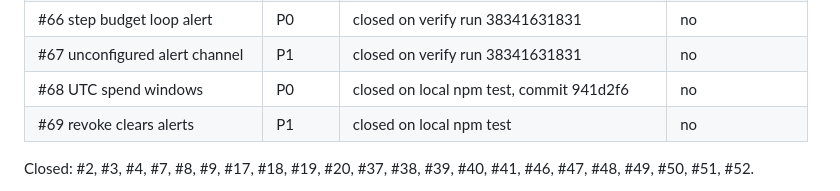
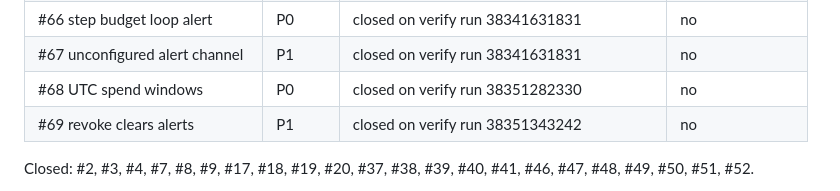
Before and after one commit to gitdhillonai/costcap, a Markdown page: docs/BACKLOG.md, the part around the change. Drawn GitHub-style.

Commit message:
docs: mark #68 and #69 closed on verify runs 38351282330 and 38351343242

```diff
--- a/docs/BACKLOG.md
+++ b/docs/BACKLOG.md
@@ -38,8 +38,8 @@ GitHub issues are the source of truth. This file is the index as of 2026-10-07.
 | #65 agent silence on the worker | P1 | closed on verify run 38337453183 | no |
 | #66 step budget loop alert | P0 | closed on verify run 38341631831 | no |
 | #67 unconfigured alert channel | P1 | closed on verify run 38341631831 | no |
-| #68 UTC spend windows | P0 | closed on local npm test, commit 941d2f6 | no |
-| #69 revoke clears alerts | P1 | closed on local npm test | no |
+| #68 UTC spend windows | P0 | closed on verify run 38351282330 | no |
+| #69 revoke clears alerts | P1 | closed on verify run 38351343242 | no |
 
 Closed: #2, #3, #4, #7, #8, #9, #17, #18, #19, #20, #37, #38, #39, #40, #41, #46, #47, #48, #49, #50, #51, #52.
 
```
